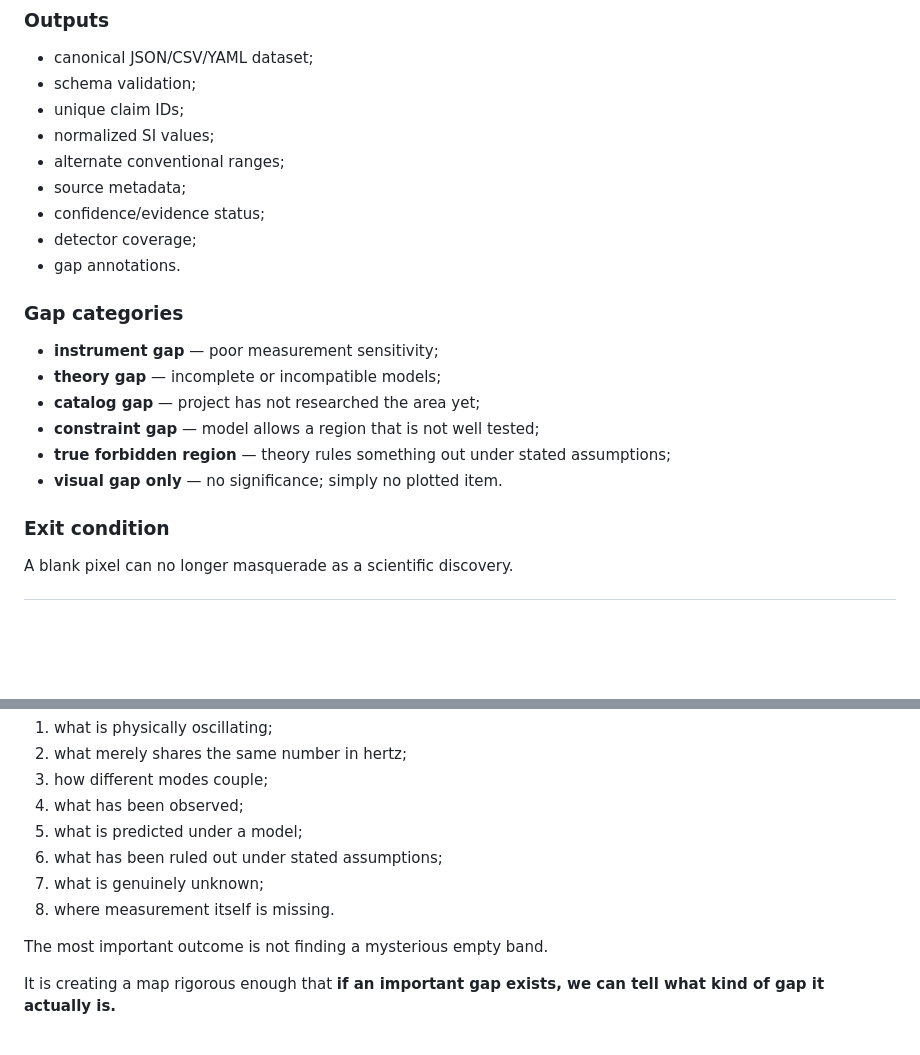
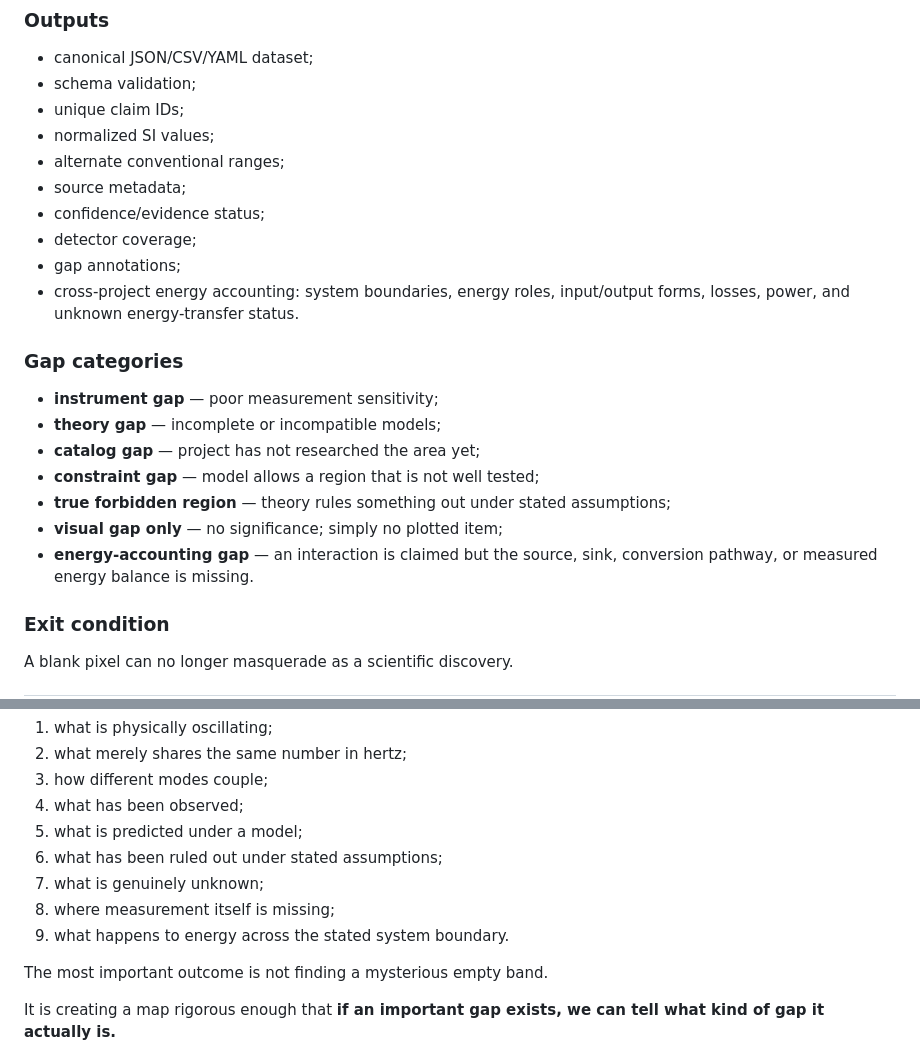
Before and after one commit to Scimonesays/Universal-Frequency-Spectrum, a Markdown page: docs/05-RESEARCH-ROADMAP.md, 2 parts joined by grey strips. Rendered like a GitHub page; blank space fills up the shorter version.

Commit message:
docs: add energy accounting to Phase 5 roadmap

```diff
--- a/docs/05-RESEARCH-ROADMAP.md
+++ b/docs/05-RESEARCH-ROADMAP.md
@@ -156,7 +156,8 @@ Turn the research into a machine-readable source of truth and ask disciplined qu
 - source metadata;
 - confidence/evidence status;
 - detector coverage;
-- gap annotations.
+- gap annotations;
+- cross-project energy accounting: system boundaries, energy roles, input/output forms, losses, power, and unknown energy-transfer status.
 
 ### Gap categories
 
@@ -165,7 +166,8 @@ Turn the research into a machine-readable source of truth and ask disciplined qu
 - **catalog gap** — project has not researched the area yet;
 - **constraint gap** — model allows a region that is not well tested;
 - **true forbidden region** — theory rules something out under stated assumptions;
-- **visual gap only** — no significance; simply no plotted item.
+- **visual gap only** — no significance; simply no plotted item;
+- **energy-accounting gap** — an interaction is claimed but the source, sink, conversion pathway, or measured energy balance is missing.
 
 ### Exit condition
 
@@ -239,7 +241,8 @@ The project is mature when a viewer can move across frequency space and distingu
 5. what is predicted under a model;
 6. what has been ruled out under stated assumptions;
 7. what is genuinely unknown;
-8. where measurement itself is missing.
+8. where measurement itself is missing;
+9. what happens to energy across the stated system boundary.
 
 The most important outcome is not finding a mysterious empty band.
 
```
